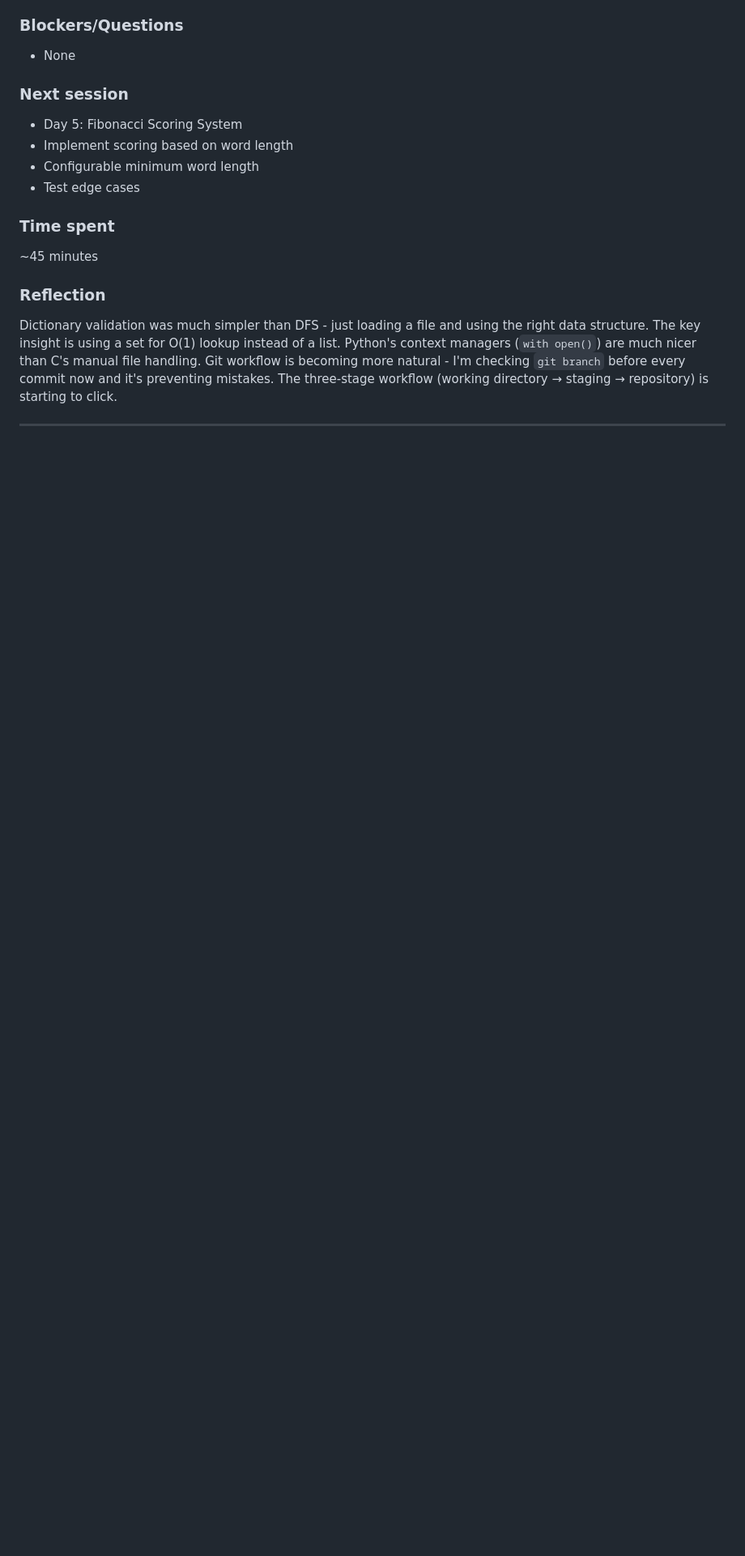
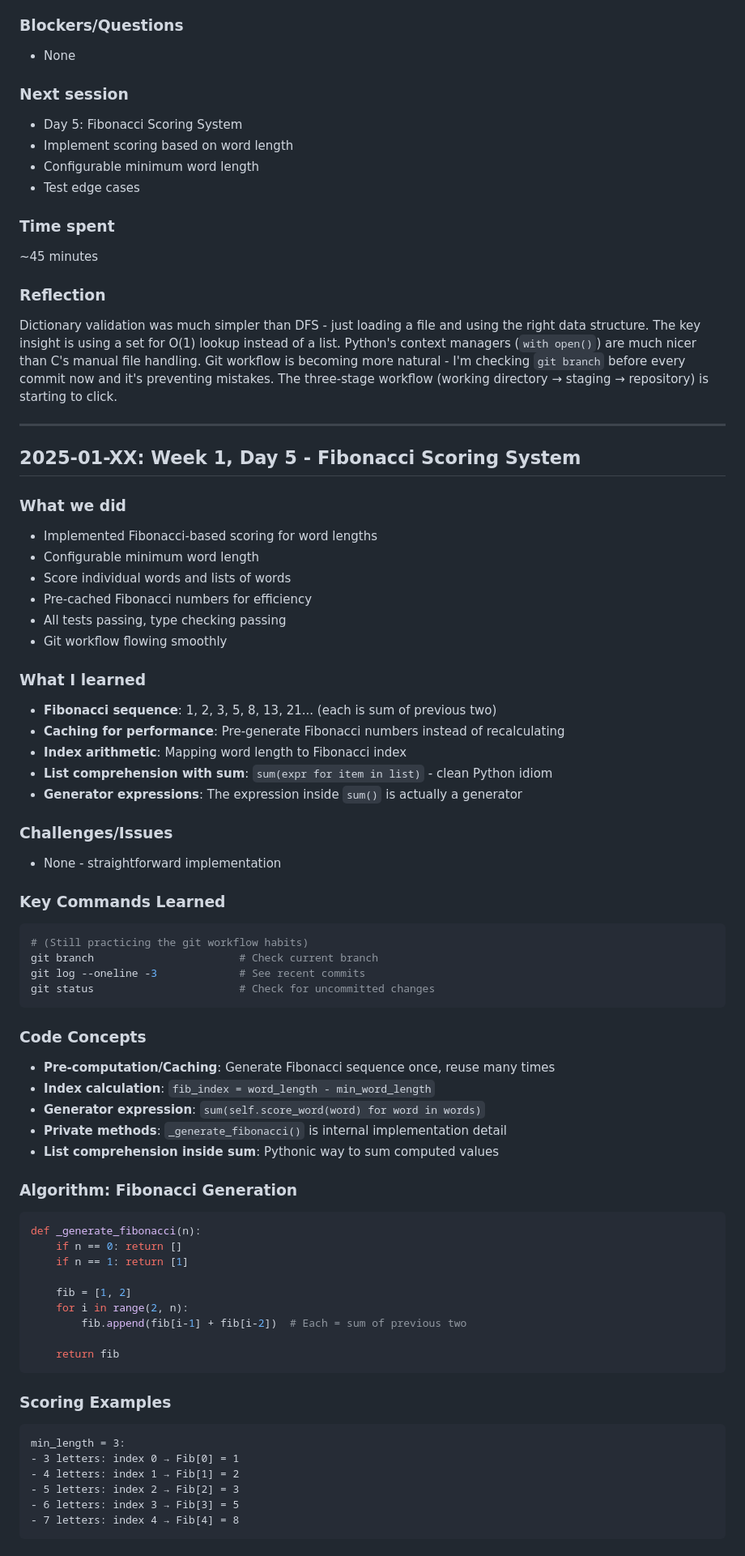
Before and after one commit to HiroAntagonist/boggle-game, a Markdown page: JOURNAL.md, the part around the change printed below. Shown: that part at 81% size. GitHub-like rendering; blank space fills up the shorter version.

Commit message:
docs: Day 5 journal

````diff
--- a/JOURNAL.md
+++ b/JOURNAL.md
@@ -236,3 +236,62 @@ Loading 267k words into a set takes ~0.1 seconds, but lookups are instant (O(1))
 Dictionary validation was much simpler than DFS - just loading a file and using the right data structure. The key insight is using a set for O(1) lookup instead of a list. Python's context managers (`with open()`) are much nicer than C's manual file handling. Git workflow is becoming more natural - I'm checking `git branch` before every commit now and it's preventing mistakes. The three-stage workflow (working directory → staging → repository) is starting to click.
 
 ---
+
+## 2025-01-XX: Week 1, Day 5 - Fibonacci Scoring System
+
+### What we did
+- Implemented Fibonacci-based scoring for word lengths
+- Configurable minimum word length
+- Score individual words and lists of words
+- Pre-cached Fibonacci numbers for efficiency
+- All tests passing, type checking passing
+- Git workflow flowing smoothly
+
+### What I learned
+- **Fibonacci sequence**: 1, 2, 3, 5, 8, 13, 21... (each is sum of previous two)
+- **Caching for performance**: Pre-generate Fibonacci numbers instead of recalculating
+- **Index arithmetic**: Mapping word length to Fibonacci index
+- **List comprehension with sum**: `sum(expr for item in list)` - clean Python idiom
+- **Generator expressions**: The expression inside `sum()` is actually a generator
+
+### Challenges/Issues
+- None - straightforward implementation
+
+### Key Commands Learned
+```bash
+# (Still practicing the git workflow habits)
+git branch                       # Check current branch
+git log --oneline -3             # See recent commits
+git status                       # Check for uncommitted changes
+```
+
+### Code Concepts
+- **Pre-computation/Caching**: Generate Fibonacci sequence once, reuse many times
+- **Index calculation**: `fib_index = word_length - min_word_length`
+- **Generator expression**: `sum(self.score_word(word) for word in words)`
+- **Private methods**: `_generate_fibonacci()` is internal implementation detail
+- **List comprehension inside sum**: Pythonic way to sum computed values
+
+### Algorithm: Fibonacci Generation
+```python
+def _generate_fibonacci(n):
+    if n == 0: return []
+    if n == 1: return [1]
+
+    fib = [1, 2]
+    for i in range(2, n):
+        fib.append(fib[i-1] + fib[i-2])  # Each = sum of previous two
+
+    return fib
+```
+
+### Scoring Examples
+```
+min_length = 3:
+- 3 letters: index 0 → Fib[0] = 1
+- 4 letters: index 1 → Fib[1] = 2
+- 5 letters: index 2 → Fib[2] = 3
+- 6 letters: index 3 → Fib[3] = 5
+- 7 letters: index 4 → Fib[4] = 8
+```
+
````
Also changed, not shown: other parts of JOURNAL.md (+16 -0 lines).
